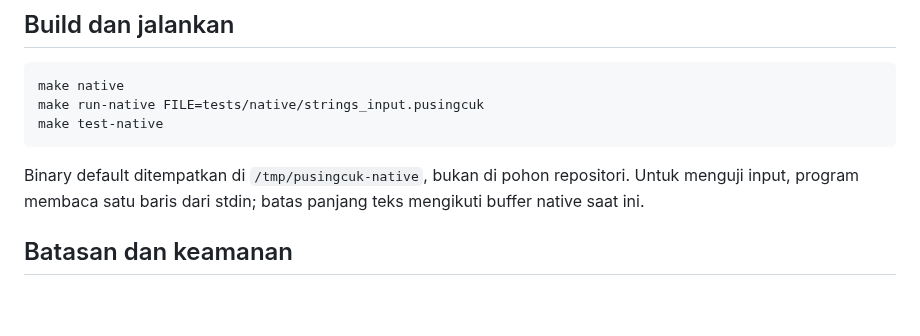
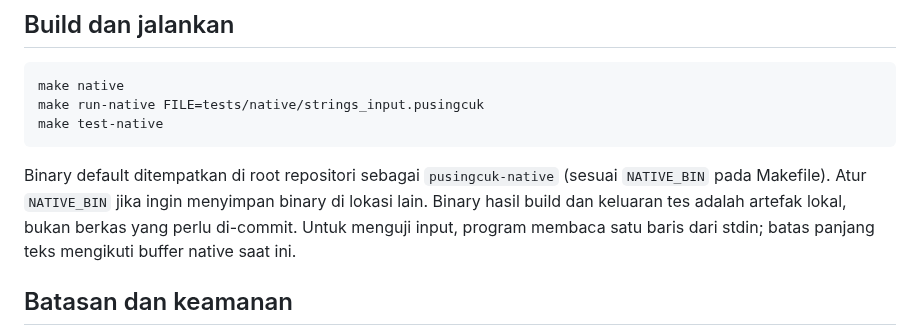
Before and after one commit to rllibo833-sudo/pusingcuk, a Markdown page: docs/NATIVE_RUNTIME.md, the part around the change. Rendered like a GitHub page; blank space fills up the shorter version.

````diff
--- a/docs/NATIVE_RUNTIME.md
+++ b/docs/NATIVE_RUNTIME.md
@@ -36,7 +36,7 @@ make run-native FILE=tests/native/strings_input.pusingcuk
 make test-native
 ```
 
-Binary default ditempatkan di `/tmp/pusingcuk-native`, bukan di pohon repositori. Untuk menguji input, program membaca satu baris dari stdin; batas panjang teks mengikuti buffer native saat ini.
+Binary default ditempatkan di root repositori sebagai `pusingcuk-native` (sesuai `NATIVE_BIN` pada Makefile). Atur `NATIVE_BIN` jika ingin menyimpan binary di lokasi lain. Binary hasil build dan keluaran tes adalah artefak lokal, bukan berkas yang perlu di-commit. Untuk menguji input, program membaca satu baris dari stdin; batas panjang teks mengikuti buffer native saat ini.
 
 ## Batasan dan keamanan
 
````
Also changed, not shown: docs/NATIVE_PARITY_AUDIT.md (+26 -43 lines), docs/NATIVE_SECURE_ECOSYSTEM_ROADMAP.md (added, +234 -0 lines).
